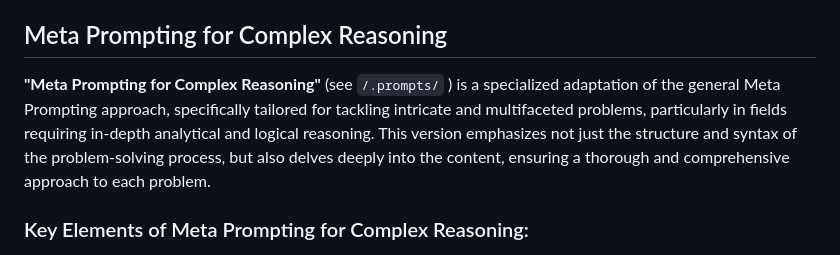
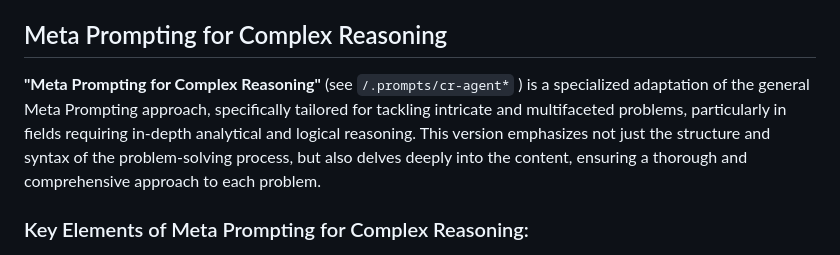
Before and after one commit to meta-prompting/meta-prompting, a Markdown page: README.md, the part around the change. Rendered like a GitHub page.

```diff
--- a/README.md
+++ b/README.md
@@ -41,7 +41,7 @@ In essence, the general concept of Meta Prompting is about providing a skeleton
 
 ## Meta Prompting for Complex Reasoning
 
-**"Meta Prompting for Complex Reasoning"** (see `/.prompts/` ) is a specialized adaptation of the general Meta Prompting approach, specifically tailored for tackling intricate and multifaceted problems, particularly in fields requiring in-depth analytical and logical reasoning. This version emphasizes not just the structure and syntax of the problem-solving process, but also delves deeply into the content, ensuring a thorough and comprehensive approach to each problem.
+**"Meta Prompting for Complex Reasoning"** (see `/.prompts/cr-agent*` ) is a specialized adaptation of the general Meta Prompting approach, specifically tailored for tackling intricate and multifaceted problems, particularly in fields requiring in-depth analytical and logical reasoning. This version emphasizes not just the structure and syntax of the problem-solving process, but also delves deeply into the content, ensuring a thorough and comprehensive approach to each problem.
 
 ### Key Elements of Meta Prompting for Complex Reasoning:
 
```
